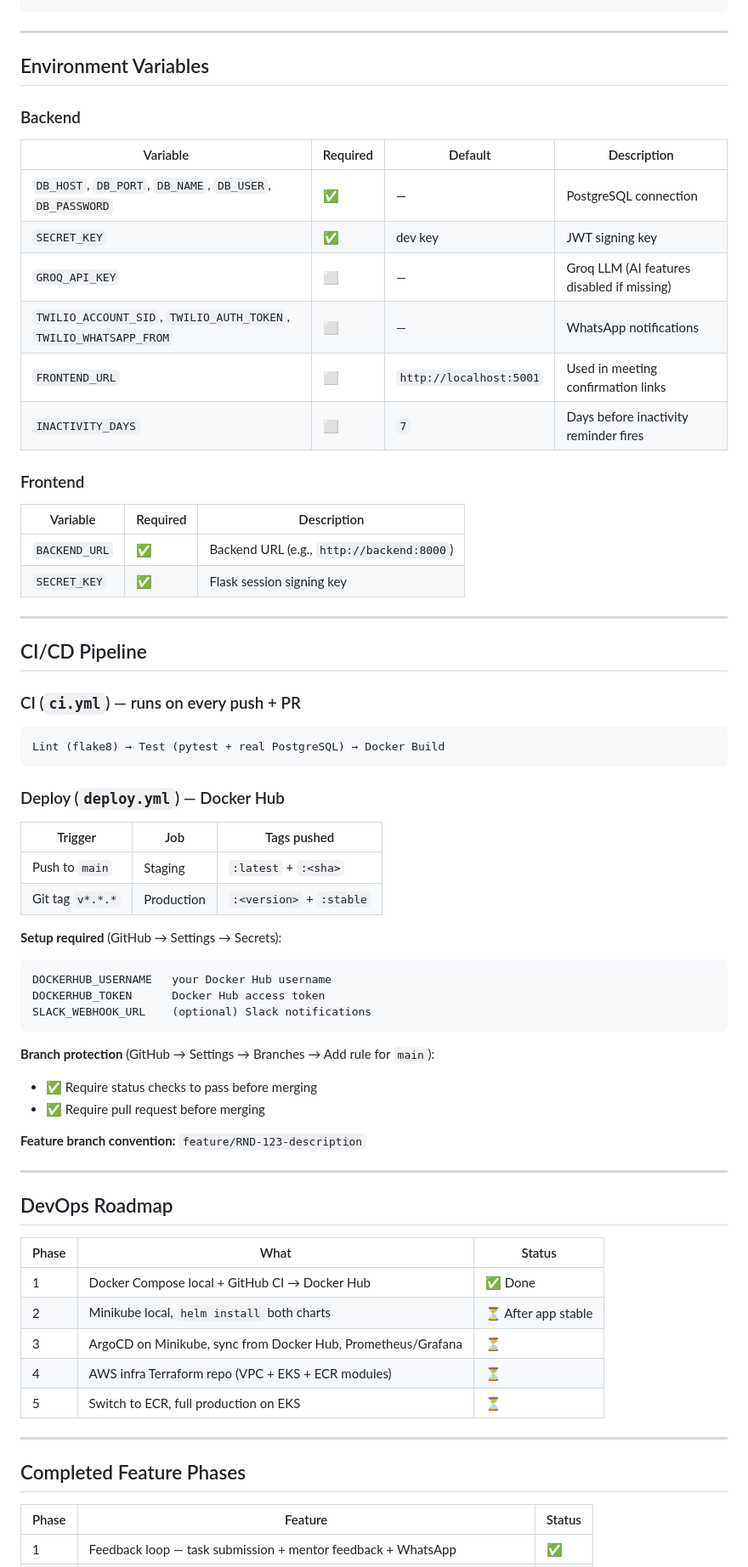
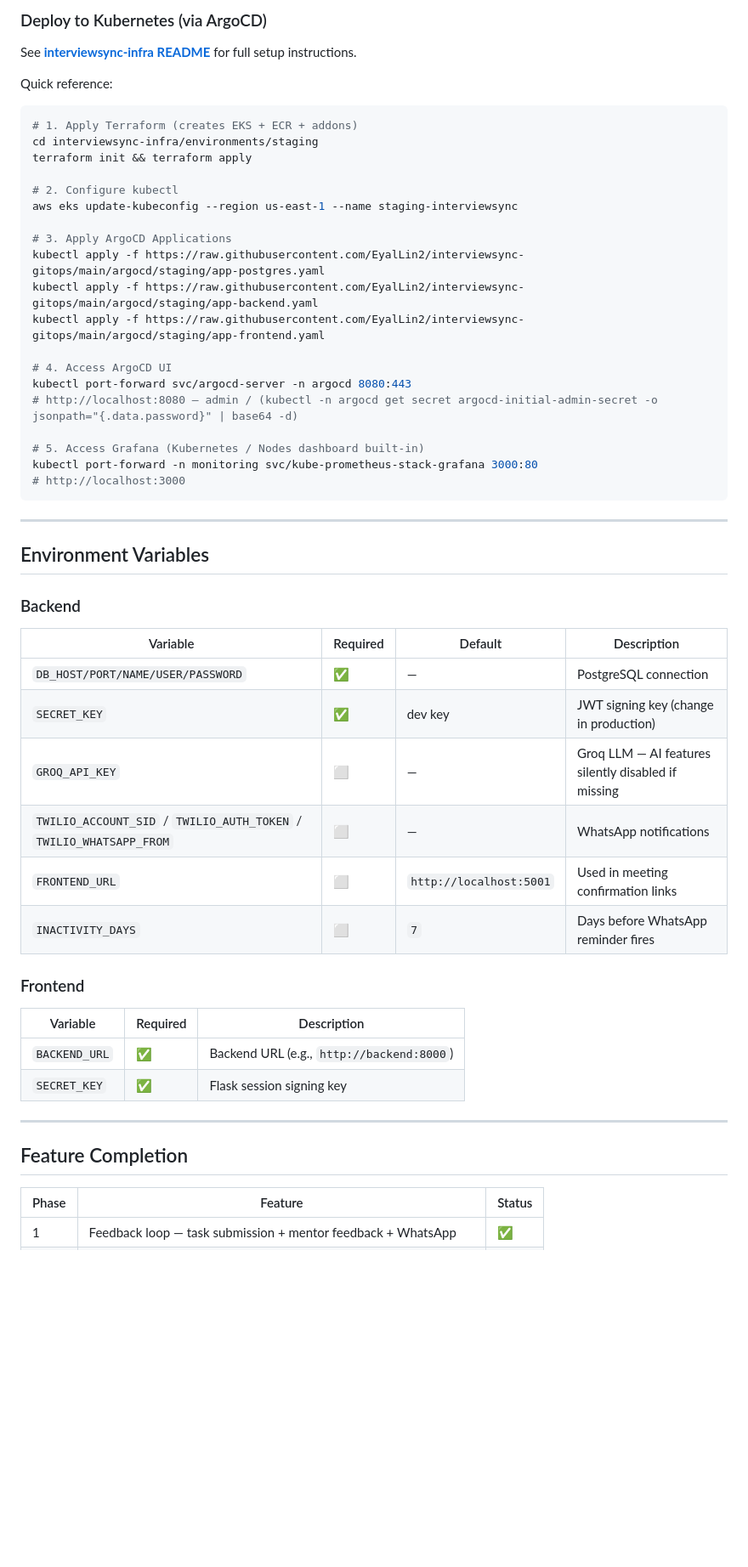
Before and after one commit to EyalLin2/InterviewSync, a Markdown page: README.md, the part around one of its changes. Shown at 85% size. Rendered like a GitHub page; blank space fills up the shorter version.

````diff
--- a/README.md
+++ b/README.md
@@ -128,3 +225,28 @@ InterviewSync/
+### Deploy to Kubernetes (via ArgoCD)
+
+See **[interviewsync-infra README](https://github.com/EyalLin2/interviewsync-infra)** for full setup instructions.
+
+Quick reference:
+```bash
+# 1. Apply Terraform (creates EKS + ECR + addons)
+cd interviewsync-infra/environments/staging
+terraform init && terraform apply
+
+# 2. Configure kubectl
+aws eks update-kubeconfig --region us-east-1 --name staging-interviewsync
+
+# 3. Apply ArgoCD Applications
+kubectl apply -f https://raw.githubusercontent.com/EyalLin2/interviewsync-gitops/main/argocd/staging/app-postgres.yaml
+kubectl apply -f https://raw.githubusercontent.com/EyalLin2/interviewsync-gitops/main/argocd/staging/app-backend.yaml
+kubectl apply -f https://raw.githubusercontent.com/EyalLin2/interviewsync-gitops/main/argocd/staging/app-frontend.yaml
+
+# 4. Access ArgoCD UI
+kubectl port-forward svc/argocd-server -n argocd 8080:443
+# http://localhost:8080 — admin / (kubectl -n argocd get secret argocd-initial-admin-secret -o jsonpath="{.data.password}" | base64 -d)
+
+# 5. Access Grafana (Kubernetes / Nodes dashboard built-in)
+kubectl port-forward -n monitoring svc/kube-prometheus-stack-grafana 3000:80
+# http://localhost:3000
 ```
 
 ---
@@ -134,12 +256,12 @@ InterviewSync/
 ### Backend
 | Variable | Required | Default | Description |
 |----------|----------|---------|-------------|
-| `DB_HOST`, `DB_PORT`, `DB_NAME`, `DB_USER`, `DB_PASSWORD` | ✅ | — | PostgreSQL connection |
-| `SECRET_KEY` | ✅ | dev key | JWT signing key |
-| `GROQ_API_KEY` | ⬜ | — | Groq LLM (AI features disabled if missing) |
-| `TWILIO_ACCOUNT_SID`, `TWILIO_AUTH_TOKEN`, `TWILIO_WHATSAPP_FROM` | ⬜ | — | WhatsApp notifications |
+| `DB_HOST/PORT/NAME/USER/PASSWORD` | ✅ | — | PostgreSQL connection |
+| `SECRET_KEY` | ✅ | dev key | JWT signing key (change in production) |
+| `GROQ_API_KEY` | ⬜ | — | Groq LLM — AI features silently disabled if missing |
+| `TWILIO_ACCOUNT_SID` / `TWILIO_AUTH_TOKEN` / `TWILIO_WHATSAPP_FROM` | ⬜ | — | WhatsApp notifications |
 | `FRONTEND_URL` | ⬜ | `http://localhost:5001` | Used in meeting confirmation links |
-| `INACTIVITY_DAYS` | ⬜ | `7` | Days before inactivity reminder fires |
+| `INACTIVITY_DAYS` | ⬜ | `7` | Days before WhatsApp reminder fires |
 
 ### Frontend
 | Variable | Required | Description |
@@ -149,47 +271,7 @@ InterviewSync/
 
 ---
 
-## CI/CD Pipeline
-
-### CI (`ci.yml`) — runs on every push + PR
-```
-Lint (flake8) → Test (pytest + real PostgreSQL) → Docker Build
-```
-
-### Deploy (`deploy.yml`) — Docker Hub
-| Trigger | Job | Tags pushed |
-|---------|-----|-------------|
-| Push to `main` | Staging | `:latest` + `:<sha>` |
-| Git tag `v*.*.*` | Production | `:<version>` + `:stable` |
-
-**Setup required** (GitHub → Settings → Secrets):
-```
-DOCKERHUB_USERNAME   your Docker Hub username
-DOCKERHUB_TOKEN      Docker Hub access token
-SLACK_WEBHOOK_URL    (optional) Slack notifications
-```
-
-**Branch protection** (GitHub → Settings → Branches → Add rule for `main`):
-- ✅ Require status checks to pass before merging
-- ✅ Require pull request before merging
-
-**Feature branch convention:** `feature/RND-123-description`
-
----
-
-## DevOps Roadmap
-
-| Phase | What | Status |
-|-------|------|--------|
-| 1 | Docker Compose local + GitHub CI → Docker Hub | ✅ Done |
-| 2 | Minikube local, `helm install` both charts | ⏳ After app stable |
-| 3 | ArgoCD on Minikube, sync from Docker Hub, Prometheus/Grafana | ⏳ |
-| 4 | AWS infra Terraform repo (VPC + EKS + ECR modules) | ⏳ |
-| 5 | Switch to ECR, full production on EKS | ⏳ |
-
----
-
-## Completed Feature Phases
+## Feature Completion
 
 | Phase | Feature | Status |
 |-------|---------|--------|
````
Also changed, not shown: other parts of README.md (+158 -60 lines).
